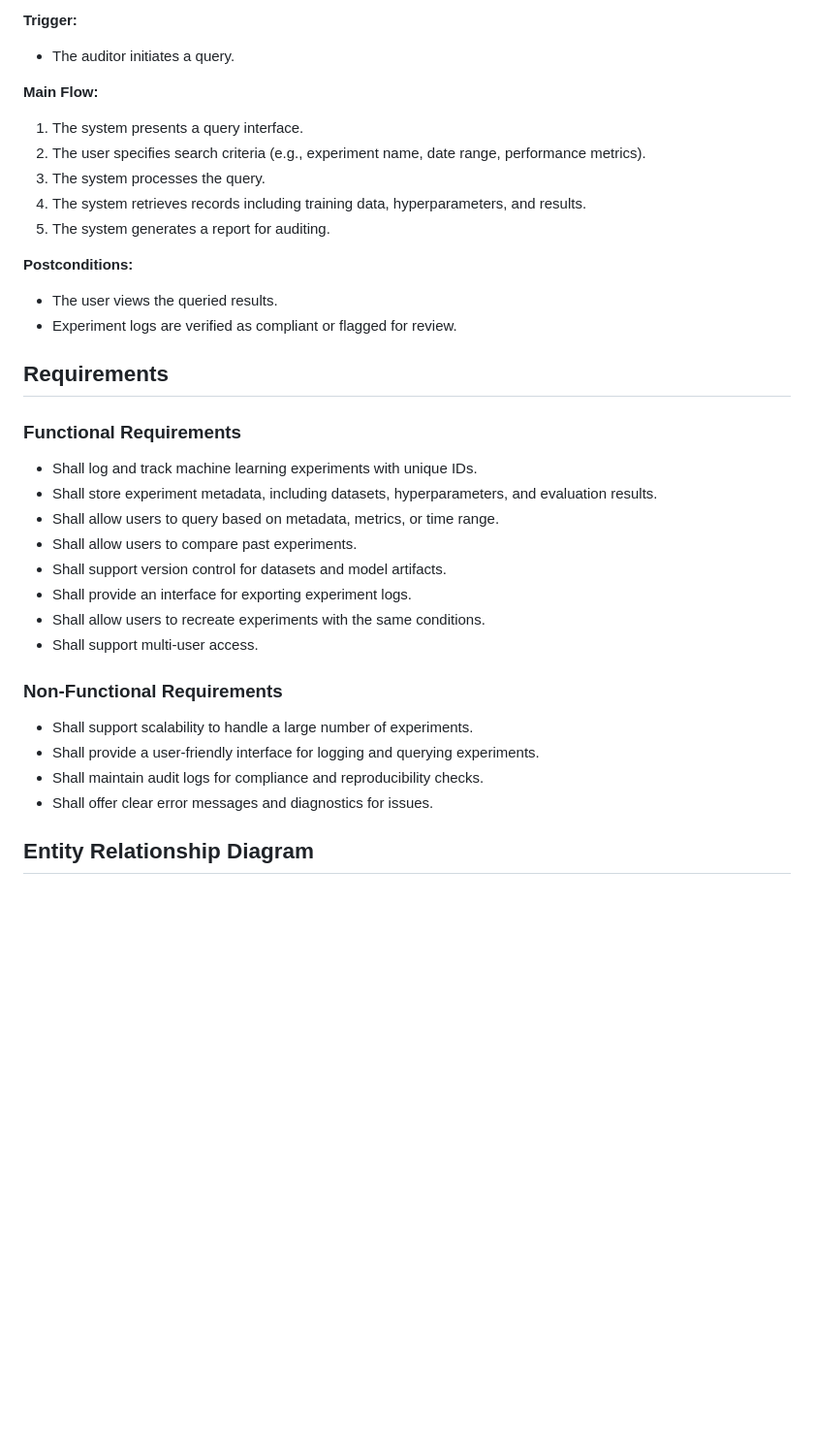
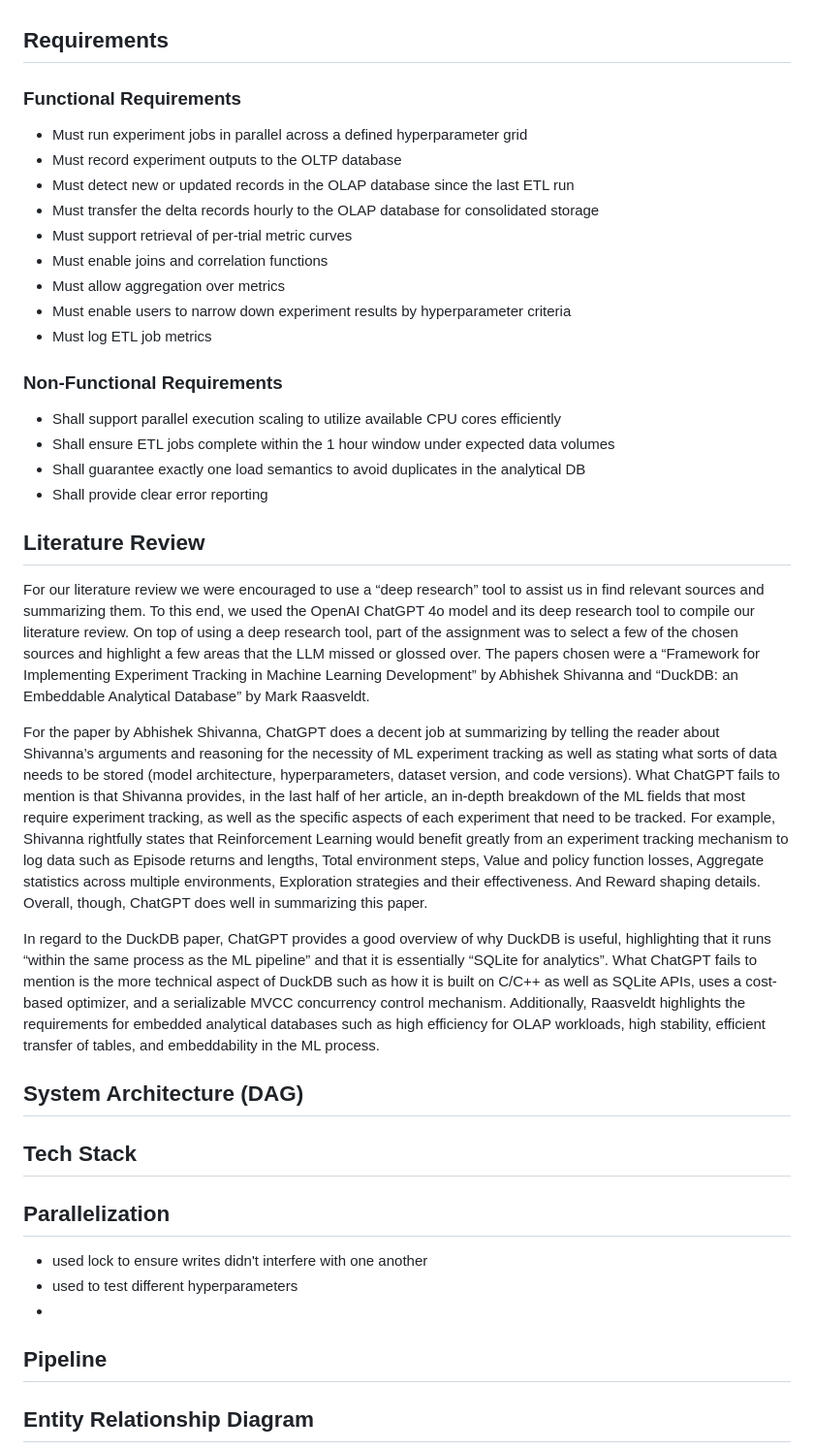
Before and after one commit to lyss-k/DataBaseProject, a Markdown page: README.md, the part around one of its changes. Shown at 97% size. GitHub-like rendering; blank space fills up the shorter version.

```diff
--- a/README.md
+++ b/README.md
@@ -86,35 +21,40 @@ This use case involves querying past experiment results to review for meeting re
-**Trigger:**
-- The auditor initiates a query.
-
-**Main Flow:**
-1. The system presents a query interface.
-2. The user specifies search criteria (e.g., experiment name, date range, performance metrics).
-3. The system processes the query.
-4. The system retrieves records including training data, hyperparameters, and results.
-5. The system generates a report for auditing.
-
-**Postconditions:**
-- The user views the queried results.
-- Experiment logs are verified as compliant or flagged for review.
-
 ## Requirements
 
 ### Functional Requirements
 
-* Shall log and track machine learning experiments with unique IDs.
-* Shall store experiment metadata, including datasets, hyperparameters, and evaluation results.
-* Shall allow users to query based on metadata, metrics, or time range.
-* Shall allow users to compare past experiments.
-* Shall support version control for datasets and model artifacts.
-* Shall provide an interface for exporting experiment logs.
-* Shall allow users to recreate experiments with the same conditions.
-* Shall support multi-user access.
+* Must run experiment jobs in parallel across a defined hyperparameter grid
+* Must record experiment outputs to the OLTP database
+* Must detect new or updated records in the OLAP database since the last ETL run
+* Must transfer the delta records hourly to the OLAP database for consolidated storage
+* Must support retrieval of per-trial metric curves
+* Must enable joins and correlation functions
+* Must allow aggregation over metrics
+* Must enable users to narrow down experiment results by hyperparameter criteria
+* Must log ETL job metrics
 
 ### Non-Functional Requirements
-* Shall support scalability to handle a large number of experiments.
-* Shall provide a user-friendly interface for logging and querying experiments.
-* Shall maintain audit logs for compliance and reproducibility checks.
-* Shall offer clear error messages and diagnostics for issues.
+* Shall support parallel execution scaling to utilize available CPU cores efficiently
+* Shall ensure ETL jobs complete within the 1 hour window under expected data volumes
+* Shall guarantee exactly one load semantics to avoid duplicates in the analytical DB
+* Shall provide clear error reporting
+
+## Literature Review
+For our literature review we were encouraged to use a “deep research” tool to assist us in find relevant sources and summarizing them. To this end, we used the OpenAI ChatGPT 4o model and its deep research tool to compile our literature review. On top of using a deep research tool, part of the assignment was to select a few of the chosen sources and highlight a few areas that the LLM missed or glossed over. The papers chosen were a “Framework for Implementing Experiment Tracking in Machine Learning Development” by Abhishek Shivanna and “DuckDB: an Embeddable Analytical Database” by Mark Raasveldt.
+
+ For the paper by Abhishek Shivanna, ChatGPT does a decent job at summarizing by telling the reader about Shivanna’s arguments and reasoning for the necessity of ML experiment tracking as well as stating what sorts of data needs to be stored (model architecture, hyperparameters, dataset version, and code versions). What ChatGPT fails to mention is that Shivanna provides, in the last half of her article, an in-depth breakdown of the ML fields that most require experiment tracking, as well as the specific aspects of each experiment that need to be tracked. For example, Shivanna rightfully states that Reinforcement Learning would benefit greatly from an experiment tracking mechanism to log data such as Episode returns and lengths, Total environment steps, Value and policy function losses, Aggregate statistics across multiple environments, Exploration strategies and their effectiveness. And Reward shaping details. Overall, though, ChatGPT does well in summarizing this paper.
+
+In regard to the DuckDB paper, ChatGPT provides a good overview of why DuckDB is useful, highlighting that it runs “within the same process as the ML pipeline” and that it is essentially “SQLite for analytics”. What ChatGPT fails to mention is the more technical aspect of DuckDB such as how it is built on C/C++ as well as SQLite APIs, uses a cost-based optimizer, and a serializable MVCC concurrency control mechanism. Additionally, Raasveldt highlights the requirements for embedded analytical databases such as high efficiency for OLAP workloads, high stability, efficient transfer of tables, and embeddability in the ML process.
+
+## System Architecture (DAG)
+
+## Tech Stack
+
+## Parallelization
+* used lock to ensure writes didn't interfere with one another
+* used to test different hyperparameters
+*
+
+## Pipeline
 
 ## Entity Relationship Diagram
 
```
Also changed, not shown: other parts of README.md (+0 -65 lines).
